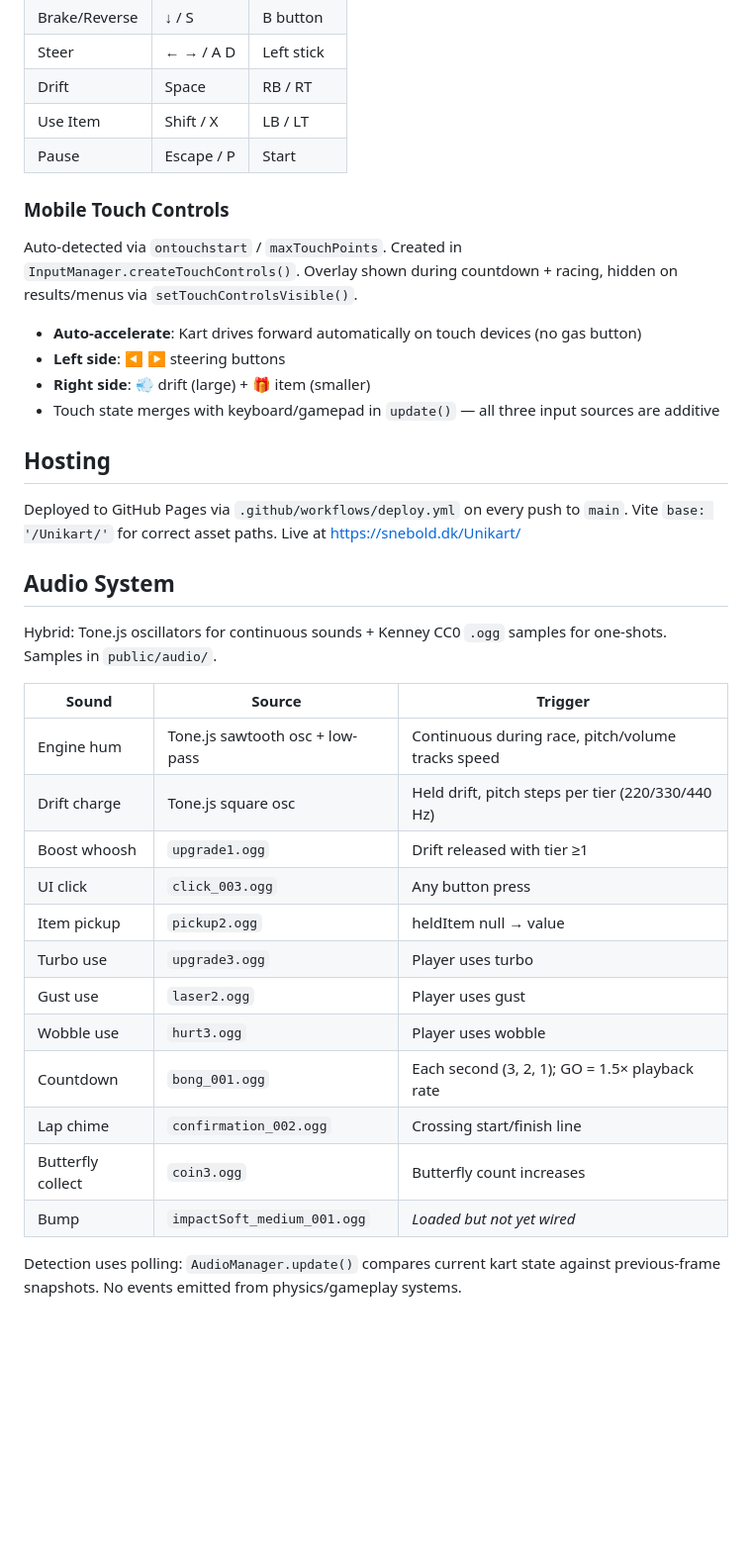
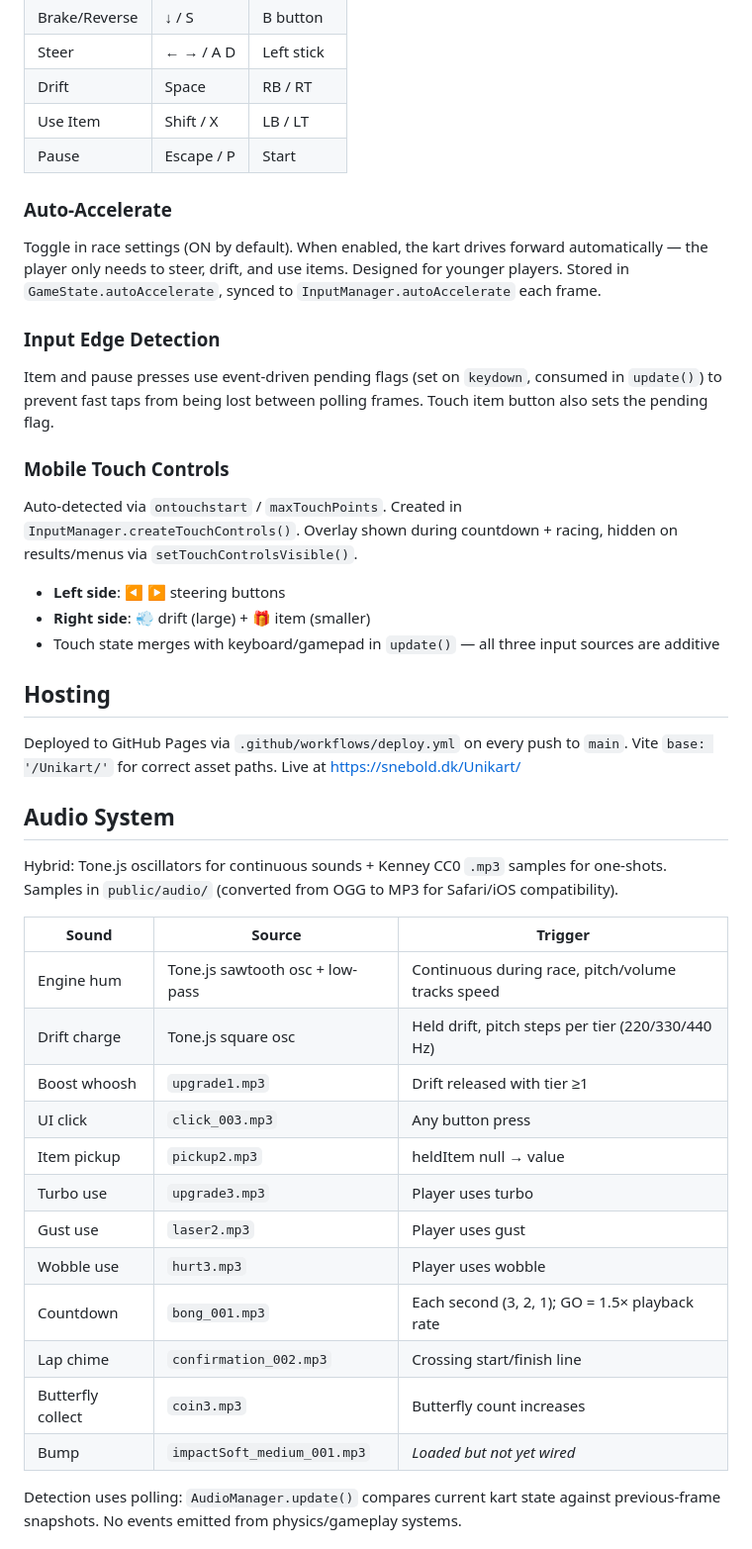
Before and after one commit to iOvergaard/Unikart, a Markdown page: CLAUDE.md, the part around one of its changes. Shown at 99% size. Drawn GitHub-style; blank space fills up the shorter version.

Commit message:
Update CLAUDE.md for audio format, auto-accel, collision grace, AI changes
Co-Authored-By: Claude Opus 4.6 <noreply@anthropic.com>

```diff
--- a/CLAUDE.md
+++ b/CLAUDE.md
@@ -137,11 +137,18 @@ Butterflies are the main collectible. They spawn as clusters of 4 along the road
 | Use Item | Shift / X | LB / LT |
 | Pause | Escape / P | Start |
 
+### Auto-Accelerate
+
+Toggle in race settings (ON by default). When enabled, the kart drives forward automatically — the player only needs to steer, drift, and use items. Designed for younger players. Stored in `GameState.autoAccelerate`, synced to `InputManager.autoAccelerate` each frame.
+
+### Input Edge Detection
+
+Item and pause presses use event-driven pending flags (set on `keydown`, consumed in `update()`) to prevent fast taps from being lost between polling frames. Touch item button also sets the pending flag.
+
 ### Mobile Touch Controls
 
 Auto-detected via `ontouchstart` / `maxTouchPoints`. Created in `InputManager.createTouchControls()`. Overlay shown during countdown + racing, hidden on results/menus via `setTouchControlsVisible()`.
 
-- **Auto-accelerate**: Kart drives forward automatically on touch devices (no gas button)
 - **Left side**: ◀ ▶ steering buttons
 - **Right side**: 💨 drift (large) + 🎁 item (smaller)
 - Touch state merges with keyboard/gamepad in `update()` — all three input sources are additive
@@ -152,22 +159,22 @@ Deployed to GitHub Pages via `.github/workflows/deploy.yml` on every push to `ma
 
 ## Audio System
 
-Hybrid: Tone.js oscillators for continuous sounds + Kenney CC0 `.ogg` samples for one-shots. Samples in `public/audio/`.
+Hybrid: Tone.js oscillators for continuous sounds + Kenney CC0 `.mp3` samples for one-shots. Samples in `public/audio/` (converted from OGG to MP3 for Safari/iOS compatibility).
 
 | Sound | Source | Trigger |
 |-------|--------|---------|
 | Engine hum | Tone.js sawtooth osc + low-pass | Continuous during race, pitch/volume tracks speed |
 | Drift charge | Tone.js square osc | Held drift, pitch steps per tier (220/330/440 Hz) |
-| Boost whoosh | `upgrade1.ogg` | Drift released with tier ≥1 |
-| UI click | `click_003.ogg` | Any button press |
-| Item pickup | `pickup2.ogg` | heldItem null → value |
-| Turbo use | `upgrade3.ogg` | Player uses turbo |
-| Gust use | `laser2.ogg` | Player uses gust |
-| Wobble use | `hurt3.ogg` | Player uses wobble |
-| Countdown | `bong_001.ogg` | Each second (3, 2, 1); GO = 1.5× playback rate |
-| Lap chime | `confirmation_002.ogg` | Crossing start/finish line |
-| Butterfly collect | `coin3.ogg` | Butterfly count increases |
-| Bump | `impactSoft_medium_001.ogg` | *Loaded but not yet wired* |
+| Boost whoosh | `upgrade1.mp3` | Drift released with tier ≥1 |
+| UI click | `click_003.mp3` | Any button press |
+| Item pickup | `pickup2.mp3` | heldItem null → value |
+| Turbo use | `upgrade3.mp3` | Player uses turbo |
+| Gust use | `laser2.mp3` | Player uses gust |
+| Wobble use | `hurt3.mp3` | Player uses wobble |
+| Countdown | `bong_001.mp3` | Each second (3, 2, 1); GO = 1.5× playback rate |
+| Lap chime | `confirmation_002.mp3` | Crossing start/finish line |
+| Butterfly collect | `coin3.mp3` | Butterfly count increases |
+| Bump | `impactSoft_medium_001.mp3` | *Loaded but not yet wired* |
 
 Detection uses polling: `AudioManager.update()` compares current kart state against previous-frame snapshots. No events emitted from physics/gameplay systems.
 
```
Also changed, not shown: other parts of CLAUDE.md (+3 -3 lines).
